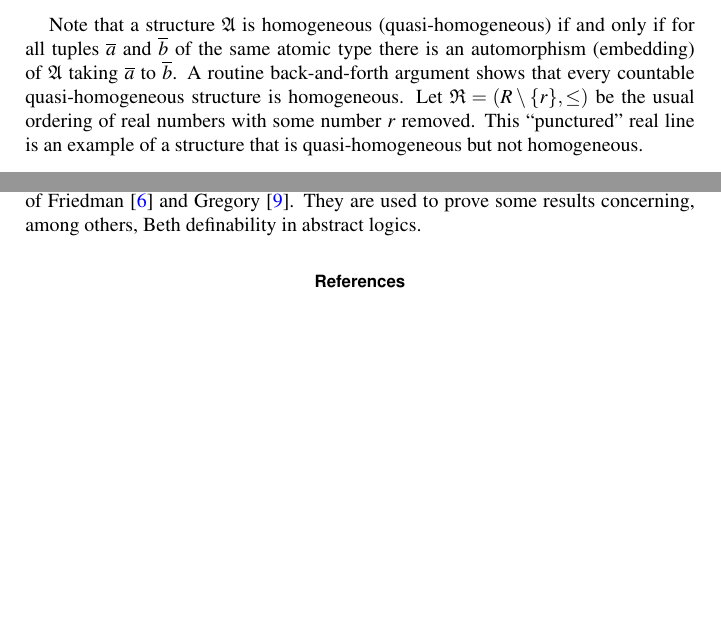
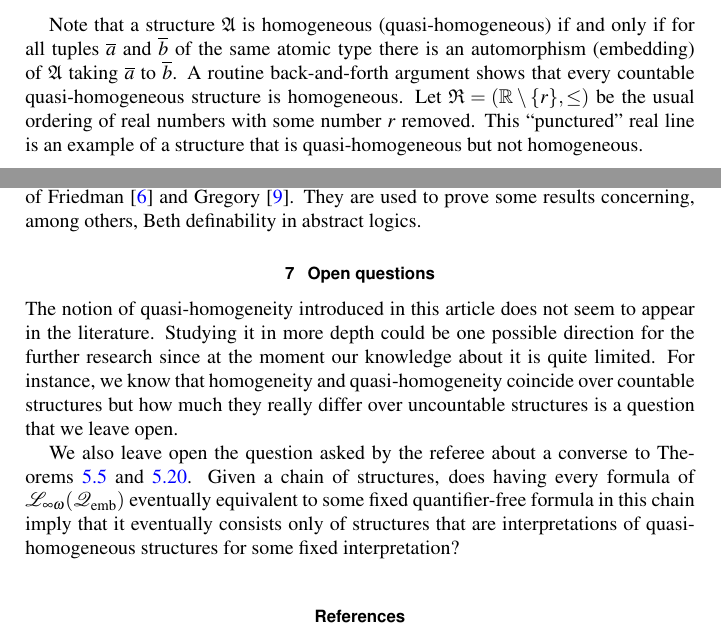
Before and after one commit to manatee93/math-paper, a LaTeX document (paper.tex): two parts of pages 8 and 24 of 25, joined at a grey line, cut so that both start at the same text, the shorter picture padded with empty space. Compiled offline with pdfLaTeX.

Commit message:
Add open questions

```diff
--- a/paper.tex
+++ b/paper.tex
@@ -782,7 +782,7 @@ there is an automorphism (embedding) of $\mathfrak{A}$ taking
 $\overline{a}$ to $\overline{b}$.
 A routine back-and-forth argument shows that every countable quasi-homogeneous
 structure is homogeneous.
-Let $\mathfrak{R} = (R\setminus\{r\},\leq)$ be the usual ordering of real
+Let $\mathfrak{R} = (\mathbb{R} \setminus \{r\}, \leq)$ be the usual ordering of real
 numbers with some number $r$ removed.
 This ``punctured'' real line is an example of a structure that is
 quasi-homogeneous but not homogeneous.
@@ -2188,6 +2188,24 @@ They are used to prove some results concerning, among others, Beth definability
 in abstract logics.
 \end{remark}
 
+\section{Open questions}
+The notion of quasi-homogeneity introduced in this article does not seem to
+appear in the literature.
+Studying it in more depth could be one possible direction for the further
+research since at the moment our knowledge about it is quite limited.
+For instance, we know that homogeneity and quasi-homogeneity coincide over
+countable structures
+but how much they really differ over uncountable structures is a question
+that we leave open.
+
+We also leave open the question asked by the referee about a
+converse to Theorems \ref{finite} and \ref{infinite}.
+Given a chain of structures, does having every formula of
+$\mathcal{L}_{\infty \omega}(\mathcal{Q}_{\emb})$
+eventually equivalent to some fixed quantifier-free formula in this chain
+imply that it eventually consists only of structures that are interpretations
+of quasi-homogeneous structures for some fixed interpretation?
+
 \bibliographystyle{jflnat}
 \bibliography{refs2}
 
```
